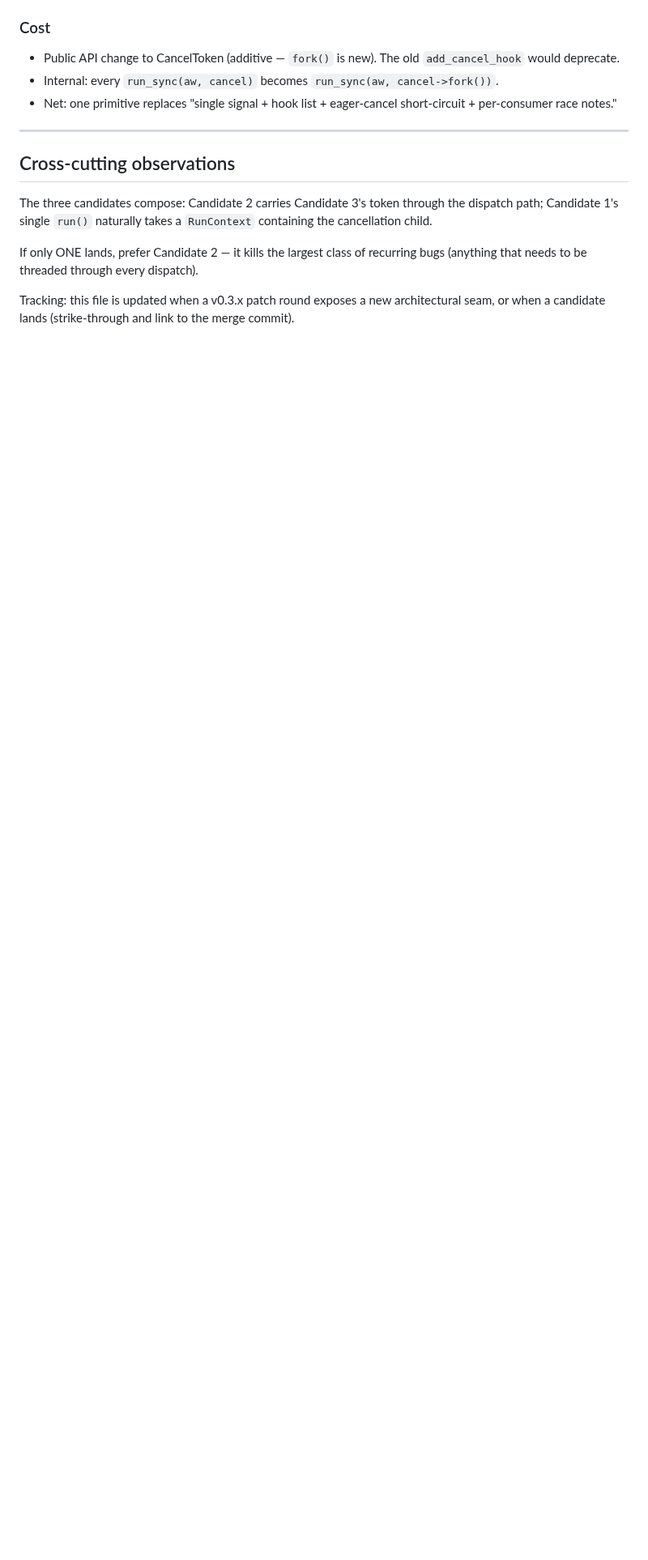
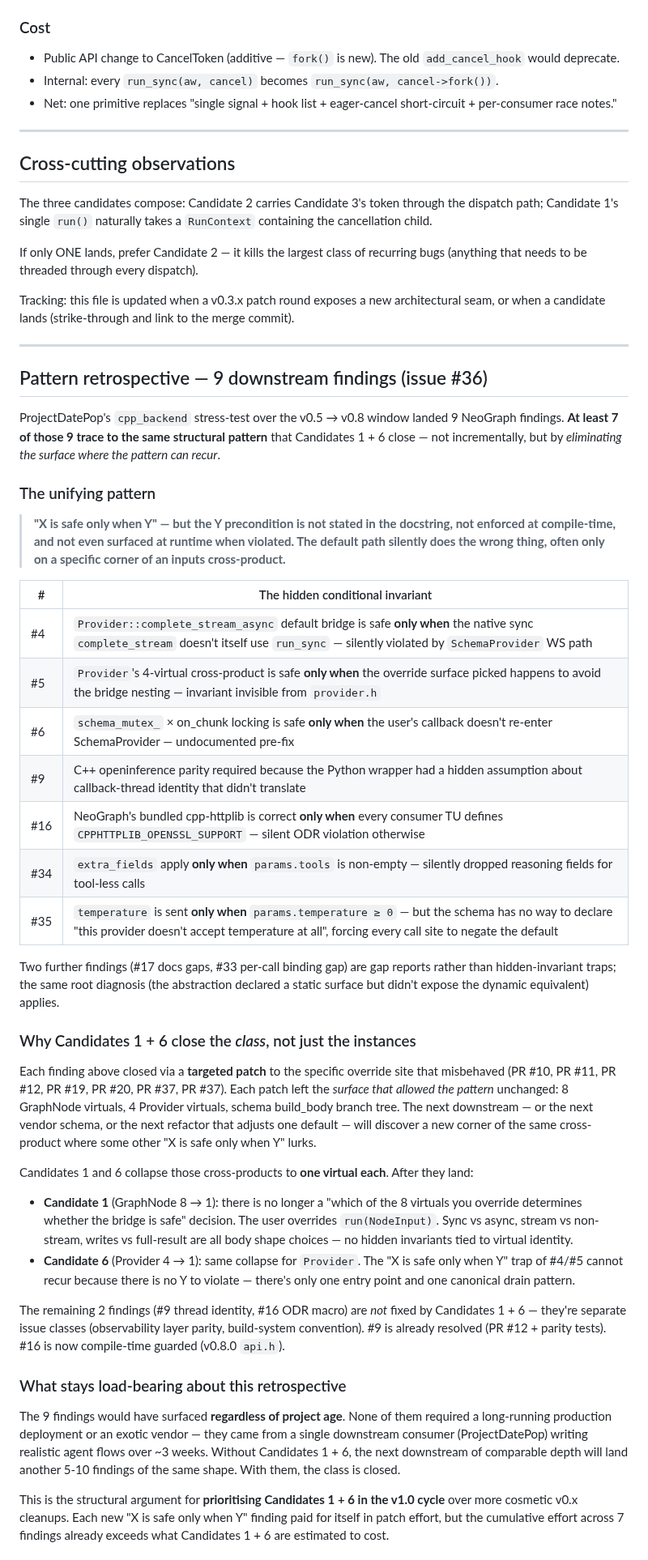
Before and after one commit to fox1245/NeoGraph, a Markdown page: ROADMAP_v1.md, the part around one of its changes. Shown at 81% size. Rendered like a GitHub page; blank space fills up the shorter version.

Commit message:
docs(roadmap): pattern retrospective — 9 downstream findings → Candidates 1 + 6 (closes #36) (#38)
ProjectDatePop's cpp_backend stress-test over the v0.5 → v0.8 window
landed 9 NeoGraph findings (#4, #5, #6, #9, #16, #17, #33, #34, #35).
At least 7 trace to the same structural pattern that Candidates 1 + 6
close. This change adds:

1. Pattern retrospective section — names the unifying pattern (\"X is
   safe only when Y\" with the Y precondition undocumented and
   silently violated), tabulates the 9 findings, explains why each
   targeted patch closed an instance but not the class.

2. Status table refresh — Candidate 2 marked landed (RunContext +
   ::store v0.8), Candidate 3 marked landed (CancelToken::fork v0.4),
   Candidate 6 added with #4/#5 as triggers, all rows updated with
   #36 cross-link.

3. Mitigation summary — itemizes what landed in v0.4-v0.8 to narrow
   the window where the pattern bites (deprecation markers, @warning
   blocks, compile-time #error guards, friendly runtime errors), with
   the standing observation that none of these close the class —
   only Candidates 1 + 6 do.

No code changes. Argument is structural, not incremental: each new
\"X is safe only when Y\" finding paid for itself in patch effort,
but cumulative effort across 7 findings already exceeds Candidates
1 + 6's estimated cost.

Co-authored-by: Claude Opus 4.7 (1M context) <noreply@anthropic.com>

```diff
--- a/ROADMAP_v1.md
+++ b/ROADMAP_v1.md
@@ -264,3 +264,82 @@ Tracking: this file is updated when a v0.3.x patch round
 exposes a new architectural seam, or when a candidate lands
 (strike-through and link to the merge commit).
 
+---
+
+## Pattern retrospective — 9 downstream findings (issue #36)
+
+ProjectDatePop's `cpp_backend` stress-test over the v0.5 → v0.8
+window landed 9 NeoGraph findings. **At least 7 of those 9 trace
+to the same structural pattern** that Candidates 1 + 6 close — not
+incrementally, but by *eliminating the surface where the pattern
+can recur*.
+
+### The unifying pattern
+
+> **"X is safe only when Y" — but the Y precondition is not stated
+> in the docstring, not enforced at compile-time, and not even
+> surfaced at runtime when violated. The default path silently does
+> the wrong thing, often only on a specific corner of an inputs
+> cross-product.**
+
+| # | The hidden conditional invariant |
+|---|---|
+| #4 | `Provider::complete_stream_async` default bridge is safe **only when** the native sync `complete_stream` doesn't itself use `run_sync` — silently violated by `SchemaProvider` WS path |
+| #5 | `Provider`'s 4-virtual cross-product is safe **only when** the override surface picked happens to avoid the bridge nesting — invariant invisible from `provider.h` |
+| #6 | `schema_mutex_` × on_chunk locking is safe **only when** the user's callback doesn't re-enter SchemaProvider — undocumented pre-fix |
+| #9 | C++ openinference parity required because the Python wrapper had a hidden assumption about callback-thread identity that didn't translate |
+| #16 | NeoGraph's bundled cpp-httplib is correct **only when** every consumer TU defines `CPPHTTPLIB_OPENSSL_SUPPORT` — silent ODR violation otherwise |
+| #34 | `extra_fields` apply **only when** `params.tools` is non-empty — silently dropped reasoning fields for tool-less calls |
+| #35 | `temperature` is sent **only when** `params.temperature ≥ 0` — but the schema has no way to declare "this provider doesn't accept temperature at all", forcing every call site to negate the default |
+
+Two further findings (#17 docs gaps, #33 per-call binding gap) are
+gap reports rather than hidden-invariant traps; the same root
+diagnosis (the abstraction declared a static surface but didn't
+expose the dynamic equivalent) applies.
+
+### Why Candidates 1 + 6 close the *class*, not just the instances
+
+Each finding above closed via a **targeted patch** to the specific
+override site that misbehaved (PR #10, PR #11, PR #12, PR #19,
+PR #20, PR #37, PR #37). Each patch left the *surface that allowed
+the pattern* unchanged: 8 GraphNode virtuals, 4 Provider virtuals,
+schema build_body branch tree. The next downstream — or the next
+vendor schema, or the next refactor that adjusts one default — will
+discover a new corner of the same cross-product where some other
+"X is safe only when Y" lurks.
+
+Candidates 1 and 6 collapse those cross-products to **one virtual
+each**. After they land:
+
+- **Candidate 1** (GraphNode 8 → 1): there is no longer a "which of
+  the 8 virtuals you override determines whether the bridge is
+  safe" decision. The user overrides `run(NodeInput)`. Sync vs
+  async, stream vs non-stream, writes vs full-result are all body
+  shape choices — no hidden invariants tied to virtual identity.
+- **Candidate 6** (Provider 4 → 1): same collapse for `Provider`.
+  The "X is safe only when Y" trap of #4/#5 cannot recur because
+  there is no Y to violate — there's only one entry point and
+  one canonical drain pattern.
+
+The remaining 2 findings (#9 thread identity, #16 ODR macro) are
+*not* fixed by Candidates 1 + 6 — they're separate issue classes
+(observability layer parity, build-system convention). #9 is
+already resolved (PR #12 + parity tests). #16 is now compile-time
+guarded (v0.8.0 `api.h`).
+
+### What stays load-bearing about this retrospective
+
+The 9 findings would have surfaced **regardless of project age**.
+None of them required a long-running production deployment or an
+exotic vendor — they came from a single downstream consumer
+(ProjectDatePop) writing realistic agent flows over ~3 weeks.
+Without Candidates 1 + 6, the next downstream of comparable depth
+will land another 5-10 findings of the same shape. With them, the
+class is closed.
+
+This is the structural argument for **prioritising Candidates 1 +
+6 in the v1.0 cycle** over more cosmetic v0.x cleanups. Each new
+"X is safe only when Y" finding paid for itself in patch effort,
+but the cumulative effort across 7 findings already exceeds what
+Candidates 1 + 6 are estimated to cost.
+
```
Also changed, not shown: other parts of ROADMAP_v1.md (+26 -4 lines).
